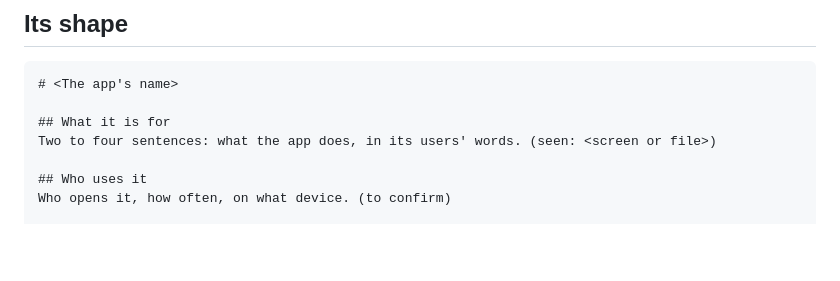
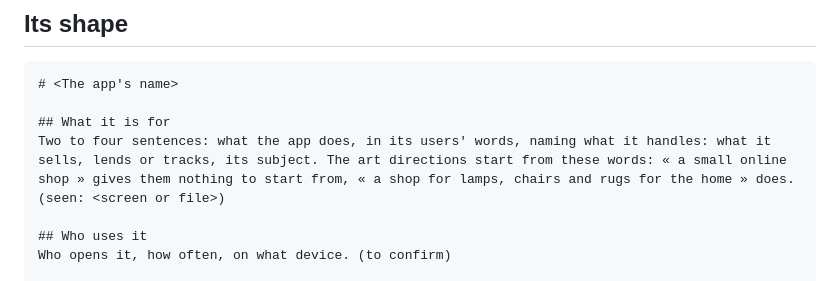
Before and after one commit to The-Vibe-Company/all-eyes-on-me, a Markdown page: skills/aeom/product.md, the part around the change. GitHub-like rendering; blank space fills up the shorter version.

Commit message:
fix(skill): la fiche nomme ce que l'app manipule, d'où partent les directions (03 #48)
Co-Authored-By: Claude Opus 5.5 <noreply@anthropic.com>

```diff
--- a/skills/aeom/product.md
+++ b/skills/aeom/product.md
@@ -8,7 +8,7 @@
 # <The app's name>
 
 ## What it is for
-Two to four sentences: what the app does, in its users' words. (seen: <screen or file>)
+Two to four sentences: what the app does, in its users' words, naming what it handles: what it sells, lends or tracks, its subject. The art directions start from these words: « a small online shop » gives them nothing to start from, « a shop for lamps, chairs and rugs for the home » does. (seen: <screen or file>)
 
 ## Who uses it
 Who opens it, how often, on what device. (to confirm)
```
